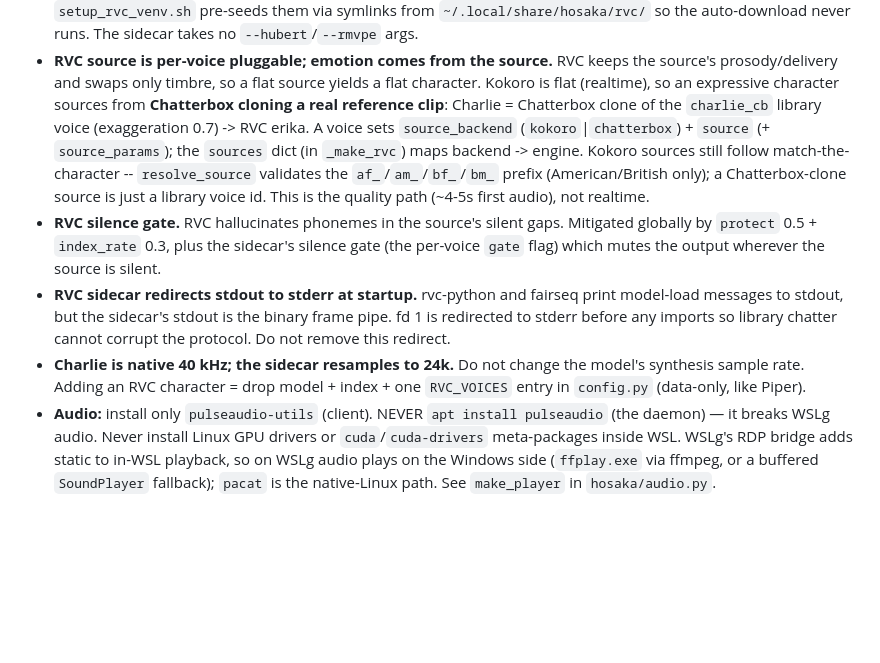
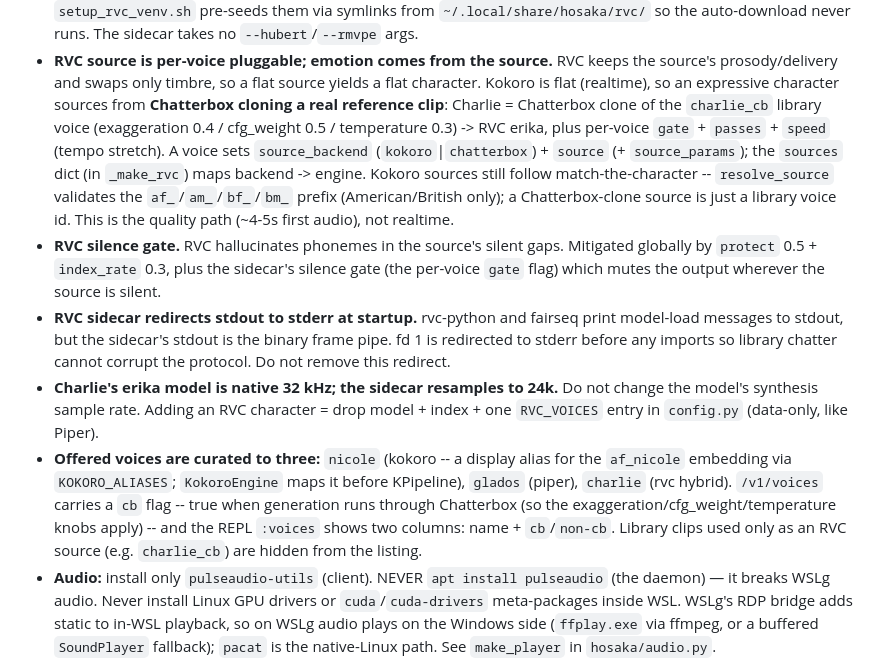
Before and after one commit to wai-lau/hosaka, a Markdown page: CLAUDE.md, the part around the change. GitHub-like rendering; blank space fills up the shorter version.

```diff
--- a/CLAUDE.md
+++ b/CLAUDE.md
@@ -73,7 +73,9 @@ and tested in `.venv-dev` the same way.
   the source's prosody/delivery and swaps only timbre, so a flat source yields a
   flat character. Kokoro is flat (realtime), so an expressive character sources
   from **Chatterbox cloning a real reference clip**: Charlie = Chatterbox clone of
-  the `charlie_cb` library voice (exaggeration 0.7) -> RVC erika. A voice sets
+  the `charlie_cb` library voice (exaggeration 0.4 / cfg_weight 0.5 / temperature
+  0.3) -> RVC erika, plus per-voice `gate` + `passes` + `speed` (tempo stretch).
+  A voice sets
   `source_backend` (`kokoro`|`chatterbox`) + `source` (+ `source_params`); the
   `sources` dict (in `_make_rvc`) maps backend -> engine. Kokoro sources still
   follow match-the-character -- `resolve_source` validates the
@@ -88,9 +90,16 @@ and tested in `.venv-dev` the same way.
   print model-load messages to stdout, but the sidecar's stdout is the binary
   frame pipe. fd 1 is redirected to stderr before any imports so library chatter
   cannot corrupt the protocol. Do not remove this redirect.
-- **Charlie is native 40 kHz; the sidecar resamples to 24k.** Do not change the
-  model's synthesis sample rate. Adding an RVC character = drop model + index +
-  one `RVC_VOICES` entry in `config.py` (data-only, like Piper).
+- **Charlie's erika model is native 32 kHz; the sidecar resamples to 24k.** Do
+  not change the model's synthesis sample rate. Adding an RVC character = drop
+  model + index + one `RVC_VOICES` entry in `config.py` (data-only, like Piper).
+- **Offered voices are curated to three:** `nicole` (kokoro -- a display alias
+  for the `af_nicole` embedding via `KOKORO_ALIASES`; `KokoroEngine` maps it
+  before KPipeline), `glados` (piper), `charlie` (rvc hybrid). `/v1/voices`
+  carries a `cb` flag -- true when generation runs through Chatterbox (so the
+  exaggeration/cfg_weight/temperature knobs apply) -- and the REPL `:voices`
+  shows two columns: name + `cb`/`non-cb`. Library clips used only as an RVC
+  source (e.g. `charlie_cb`) are hidden from the listing.
 - **Audio:** install only `pulseaudio-utils` (client). NEVER `apt install
   pulseaudio` (the daemon) — it breaks WSLg audio. Never install Linux GPU
   drivers or `cuda`/`cuda-drivers` meta-packages inside WSL. WSLg's RDP bridge
```
Also changed, not shown: ARCHITECTURE.md (+11 -8 lines).
